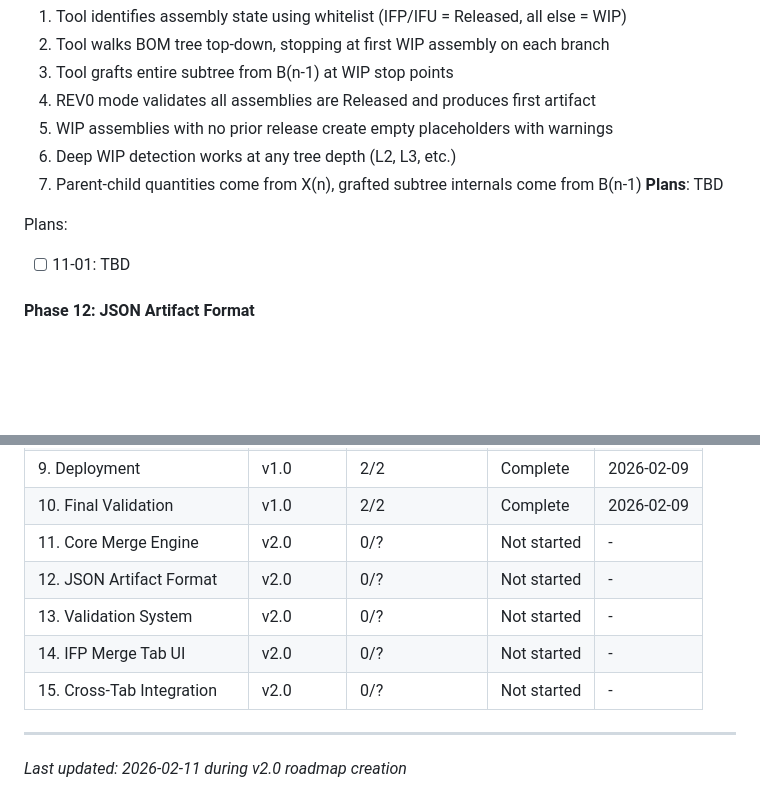
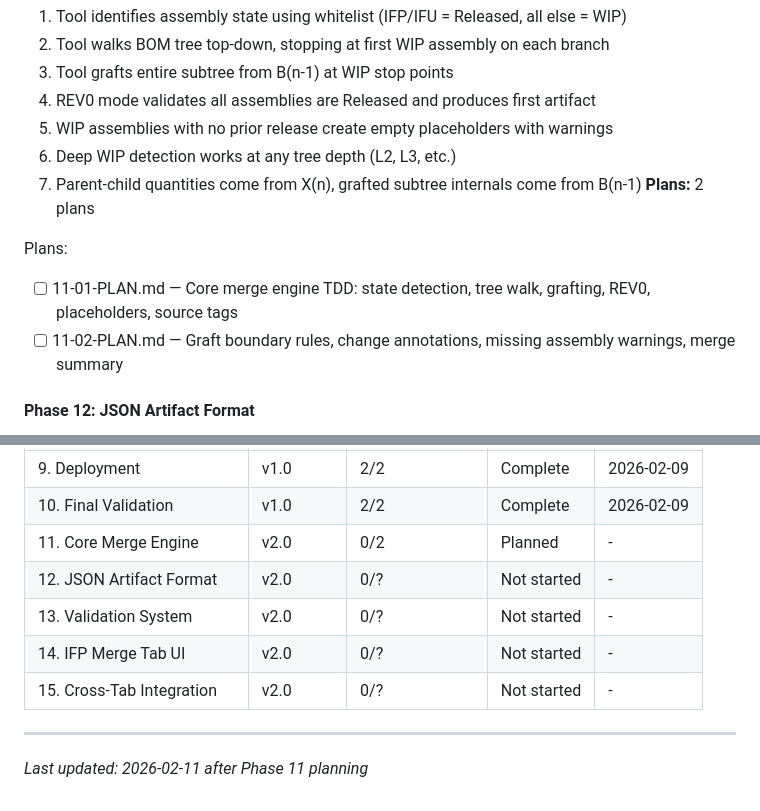
Before and after one commit to Mondreykr/bom-tool, a Markdown page: .planning/ROADMAP.md, 2 parts joined by grey strips. GitHub-like rendering; blank space fills up the shorter version.

```diff
--- a/.planning/ROADMAP.md
+++ b/.planning/ROADMAP.md
@@ -40,10 +40,11 @@
   5. WIP assemblies with no prior release create empty placeholders with warnings
   6. Deep WIP detection works at any tree depth (L2, L3, etc.)
   7. Parent-child quantities come from X(n), grafted subtree internals come from B(n-1)
-**Plans**: TBD
+**Plans:** 2 plans
 
 Plans:
-- [ ] 11-01: TBD
+- [ ] 11-01-PLAN.md — Core merge engine TDD: state detection, tree walk, grafting, REV0, placeholders, source tags
+- [ ] 11-02-PLAN.md — Graft boundary rules, change annotations, missing assembly warnings, merge summary
 
 #### Phase 12: JSON Artifact Format
 **Goal**: IFP artifacts export/import as JSON with integrity verification and all metadata
@@ -124,11 +125,11 @@ Phases execute in numeric order: 11 → 12 → 13 → 14 → 15
 | 8. Entry Point Consolidation | v1.0 | 1/1 | Complete | 2026-02-09 |
 | 9. Deployment | v1.0 | 2/2 | Complete | 2026-02-09 |
 | 10. Final Validation | v1.0 | 2/2 | Complete | 2026-02-09 |
-| 11. Core Merge Engine | v2.0 | 0/? | Not started | - |
+| 11. Core Merge Engine | v2.0 | 0/2 | Planned | - |
 | 12. JSON Artifact Format | v2.0 | 0/? | Not started | - |
 | 13. Validation System | v2.0 | 0/? | Not started | - |
 | 14. IFP Merge Tab UI | v2.0 | 0/? | Not started | - |
 | 15. Cross-Tab Integration | v2.0 | 0/? | Not started | - |
 
 ---
-*Last updated: 2026-02-11 during v2.0 roadmap creation*
+*Last updated: 2026-02-11 after Phase 11 planning*
```
Also changed, not shown: other parts of .planning/ROADMAP.md (+5 -5 lines), 2 other files.
